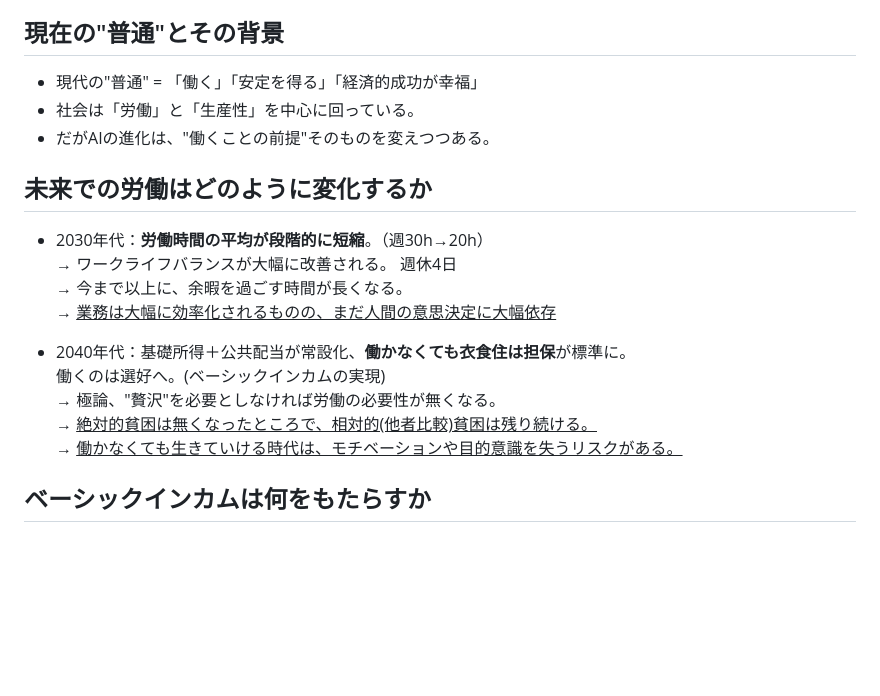
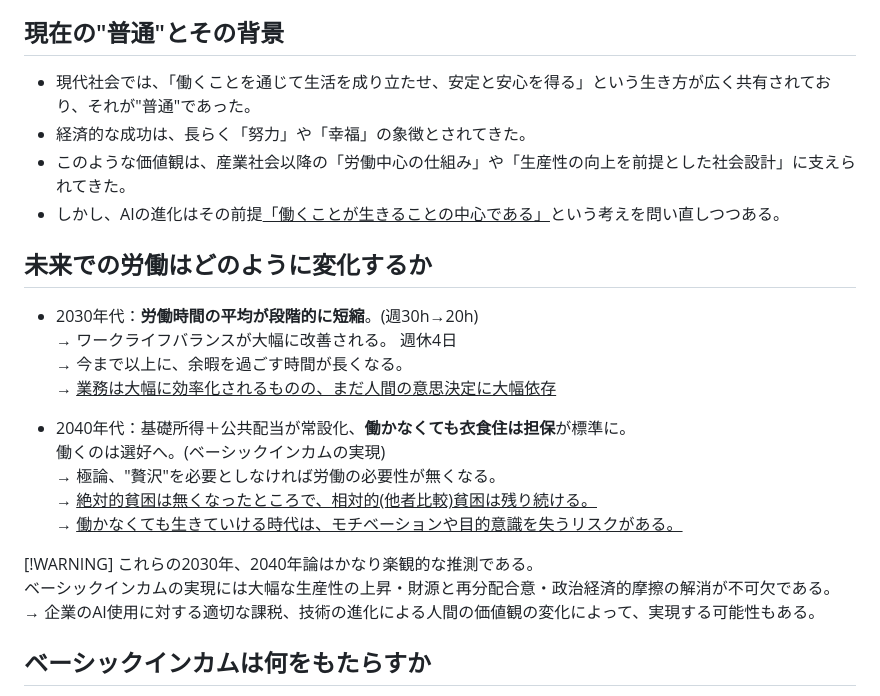
Before and after one commit to kmch4n/Is_that_normal, a Markdown page: README.md, the part around the change. Rendered like a GitHub page; blank space fills up the shorter version.

Commit message:
[📝] Improve sections "The Current 'Normal' and Its Background" and "How Work Will Change in the Future" in README.md

```diff
--- a/README.md
+++ b/README.md
@@ -9,25 +9,29 @@
 
 
 ## 現在の"普通"とその背景
-- 現代の"普通" = 「働く」「安定を得る」「経済的成功が幸福」
-- 社会は「労働」と「生産性」を中心に回っている。
-- だがAIの進化は、"働くことの前提"そのものを変えつつある。
+- 現代社会では、「働くことを通じて生活を成り立たせ、安定と安心を得る」という生き方が広く共有されており、それが"普通"であった。
+- 経済的な成功は、長らく「努力」や「幸福」の象徴とされてきた。
+- このような価値観は、産業社会以降の「労働中心の仕組み」や「生産性の向上を前提とした社会設計」に支えられてきた。
+- しかし、AIの進化はその前提<u>「働くことが生きることの中心である」</u>という考えを問い直しつつある。
 
 
 
 ## 未来での労働はどのように変化するか
-- 2030年代：**労働時間の平均が段階的に短縮**。（週30h→20h）
+- 2030年代：**労働時間の平均が段階的に短縮**。(週30h→20h)
 → ワークライフバランスが大幅に改善される。 週休4日
 → 今まで以上に、余暇を過ごす時間が長くなる。
 → <u>業務は大幅に効率化されるものの、まだ人間の意思決定に大幅依存 </u>
-
-
 
 - 2040年代：基礎所得＋公共配当が常設化、**働かなくても衣食住は担保**が標準に。
 働くのは選好へ。(ベーシックインカムの実現)
 → 極論、"贅沢"を必要としなければ労働の必要性が無くなる。
 → <u>絶対的貧困は無くなったところで、相対的(他者比較)貧困は残り続ける。</u>
 → <u>働かなくても生きていける時代は、モチベーションや目的意識を失うリスクがある。</u>
+
+[!WARNING]
+これらの2030年、2040年論はかなり楽観的な推測である。
+ベーシックインカムの実現には大幅な生産性の上昇・財源と再分配合意・政治経済的摩擦の解消が不可欠である。
+→ 企業のAI使用に対する適切な課税、技術の進化による人間の価値観の変化によって、実現する可能性もある。
 
 
 
```
